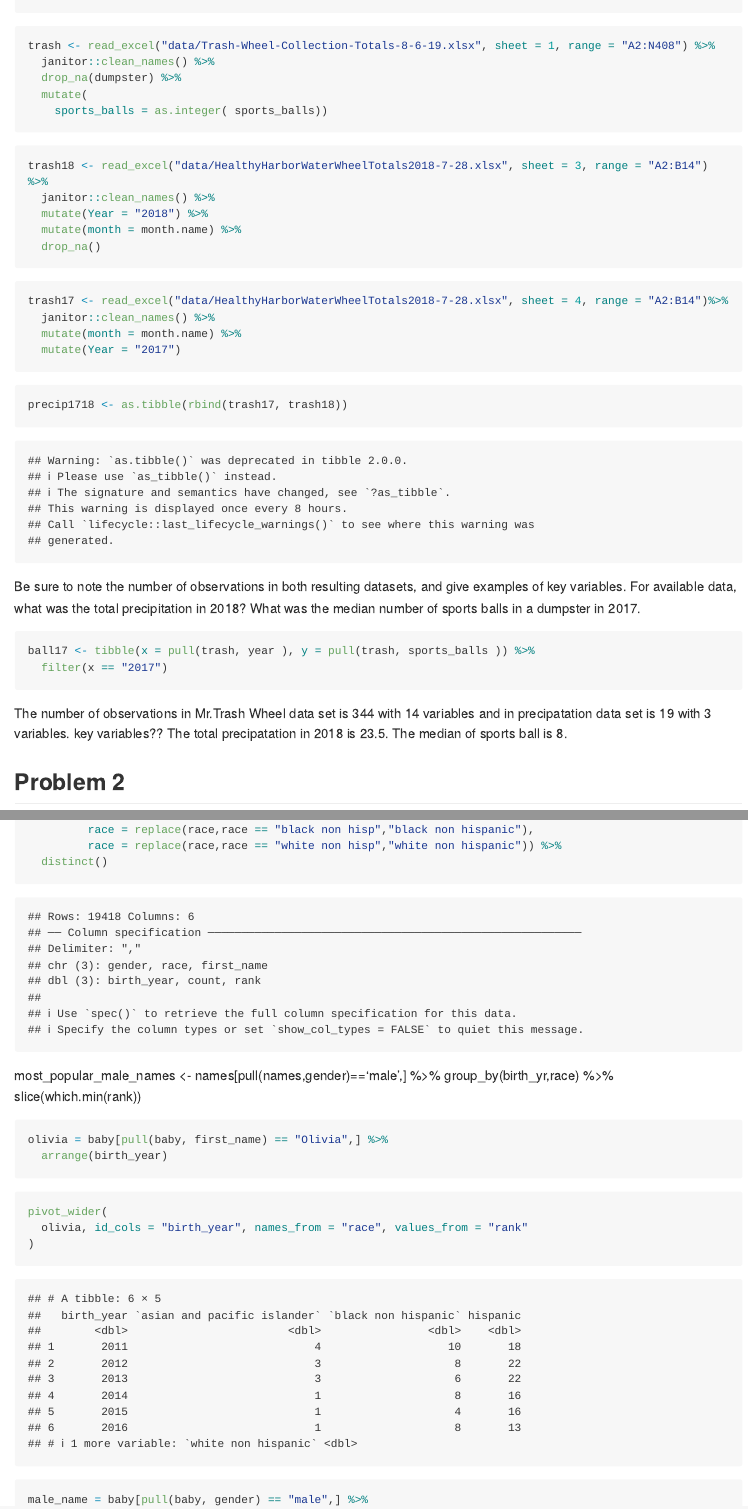
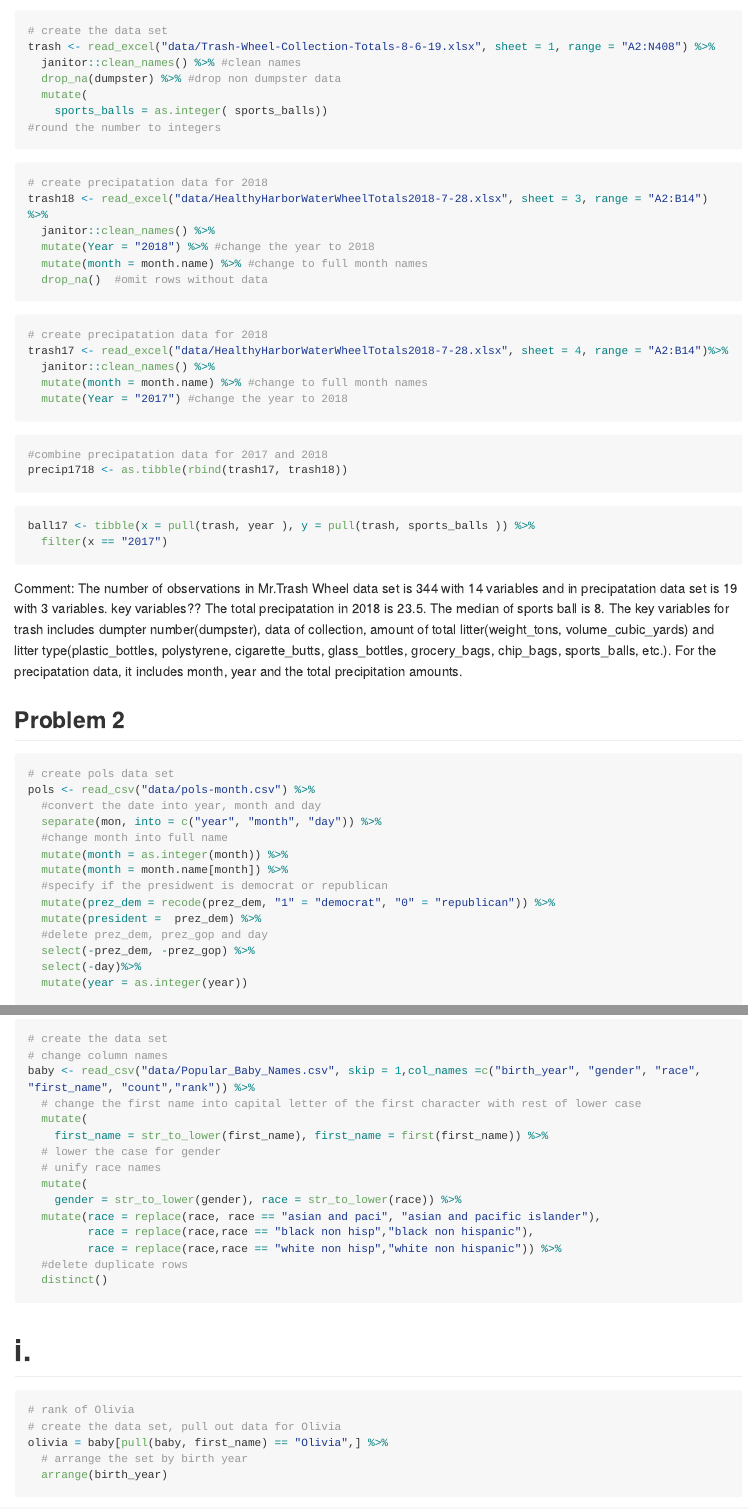
Before and after one commit to zhangwurongyan/p8105_hw2_wz2507, an R Markdown document (hw2.Rmd): the page in a window 1100 px wide, from 520 px down before the commit and from 310 px down after it, and a second part further down, joined at a grey line. Rendered offline with R 4.5, knitr and Pandoc, with nearby package versions; long lines of code are wrapped; column names are cleaned by a stand-in for the janitor package.

Commit message:
adding comments

````diff
--- a/hw2.Rmd
+++ b/hw2.Rmd
@@ -17,59 +18,72 @@ library(tidyverse)
 
 
 ```{r}
+# create the data set
 trash <- read_excel("data/Trash-Wheel-Collection-Totals-8-6-19.xlsx", sheet = 1, range = "A2:N408") %>%
-  janitor::clean_names() %>%
-  drop_na(dumpster) %>%
+  janitor::clean_names() %>% #clean names
+  drop_na(dumpster) %>% #drop non dumpster data
   mutate(
     sports_balls = as.integer( sports_balls))
+#round the number to integers
 
 
 ```
 
 ```{r}
+# create precipatation data for 2018
 trash18 <- read_excel("data/HealthyHarborWaterWheelTotals2018-7-28.xlsx", sheet = 3, range = "A2:B14") %>%
   janitor::clean_names() %>%
-  mutate(Year = "2018") %>%
-  mutate(month = month.name) %>%
-  drop_na()
+  mutate(Year = "2018") %>% #change the year to 2018
+  mutate(month = month.name) %>% #change to full month names
+  drop_na()  #omit rows without data
 
 ```
 
 ```{r}
+# create precipatation data for 2018
 trash17 <- read_excel("data/HealthyHarborWaterWheelTotals2018-7-28.xlsx", sheet = 4, range = "A2:B14")%>%
   janitor::clean_names() %>%
-  mutate(month = month.name) %>%
-  mutate(Year = "2017")
+  mutate(month = month.name) %>% #change to full month names
+  mutate(Year = "2017") #change the year to 2018
 
 ```
 
-```{r}
+```{r, warning=FALSE}
+#combine precipatation data for 2017 and 2018
 precip1718 <- as.tibble(rbind(trash17, trash18))
 
 ```
 
 
-Be sure to note the number of observations in both resulting datasets, and give examples of key variables. For available data, what was the total precipitation in 2018? What was the median number of sports balls in a dumpster in 2017.
+
 
 ```{r}
 ball17 <- tibble(x = pull(trash, year ), y = pull(trash, sports_balls )) %>%
   filter(x == "2017")
 ```
 
-The number of observations in Mr.Trash Wheel data set is 344 with 14 variables and in precipatation data set is 19 with 3 variables.
+Comment: The number of observations in Mr.Trash Wheel data set is `r nrow(trash)` with 14 variables and in precipatation data set is `r nrow(precip1718)` with 3 variables.
 key variables??
 The total precipatation in 2018 is `r sum(pull(trash18, total))`. The median of sports ball is `r median(pull(ball17, y))`.
+The key variables for trash includes dumpter number(dumpster), data of collection, amount of total litter(weight_tons, volume_cubic_yards) and litter type(plastic_bottles, polystyrene, cigarette_butts, glass_bottles, grocery_bags, chip_bags, sports_balls, etc.). For the precipatation data, it includes month, year and the total precipitation amounts.
+
+
 
 
 ## Problem 2
 
-```{r}
+```{r, message=FALSE}
+# create pols data set
 pols <- read_csv("data/pols-month.csv") %>%
+  #convert the date into year, month and day
   separate(mon, into = c("year", "month", "day")) %>%
+  #change month into full name
   mutate(month = as.integer(month)) %>%
   mutate(month = month.name[month]) %>%
+  #specify if the presidwent is democrat or republican
   mutate(prez_dem = recode(prez_dem, "1" = "democrat", "0" = "republican")) %>%
   mutate(president =  prez_dem) %>%
+  #delete prez_dem, prez_gop and day
   select(-prez_dem, -prez_gop) %>%
   select(-day)%>%
   mutate(year = as.integer(year))
@@ -141,21 +181,28 @@ first <- function(s) {
+# create the data set
+# change column names
 baby <- read_csv("data/Popular_Baby_Names.csv", skip = 1,col_names =c("birth_year", "gender", "race", "first_name", "count","rank")) %>%
+  # change the first name into capital letter of the first character with rest of lower case
   mutate(
     first_name = str_to_lower(first_name), first_name = first(first_name)) %>%
+  # lower the case for gender
+  # unify race names
   mutate(
     gender = str_to_lower(gender), race = str_to_lower(race)) %>%
   mutate(race = replace(race, race == "asian and paci", "asian and pacific islander"),
          race = replace(race,race == "black non hisp","black non hispanic"),
          race = replace(race,race == "white non hisp","white non hispanic")) %>%
+  #delete duplicate rows
   distinct()
 
 
 ```
-most_popular_male_names <- names[pull(names,gender)=='male',] %>%
-  group_by(birth_yr,race) %>%
-  slice(which.min(rank))
+# i.
 
 ```{r}
+# rank of Olivia
+# create the data set, pull out data for Olivia
 olivia = baby[pull(baby, first_name) == "Olivia",] %>%
+  # arrange the set by birth year
   arrange(birth_year)
 ```
 
````
Also changed, not shown: hw2.md, hw2.Rmd (57 more changed lines).
